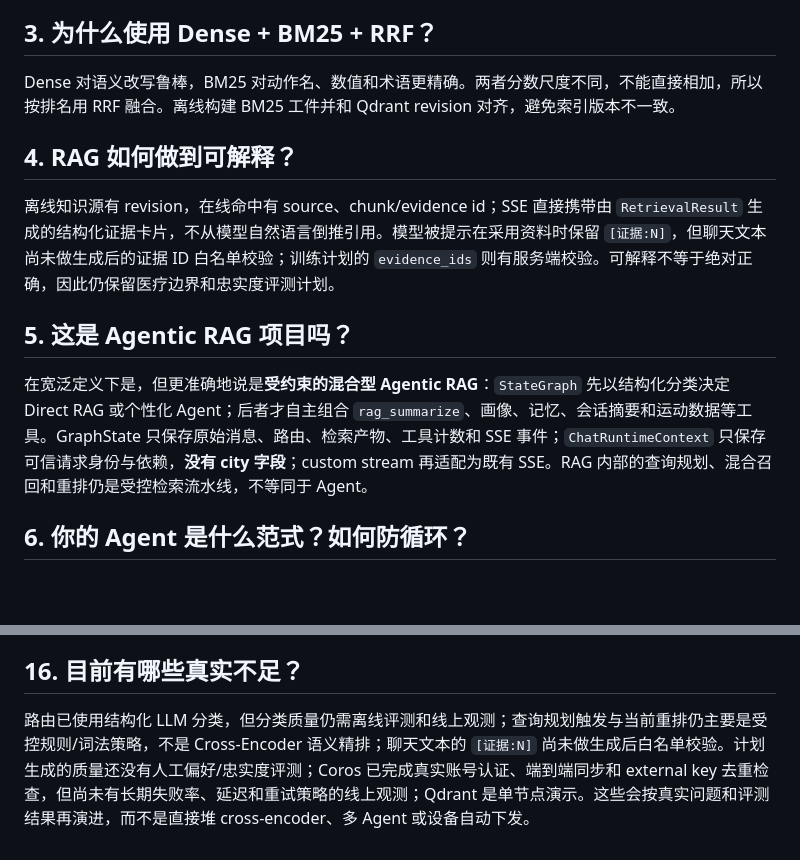
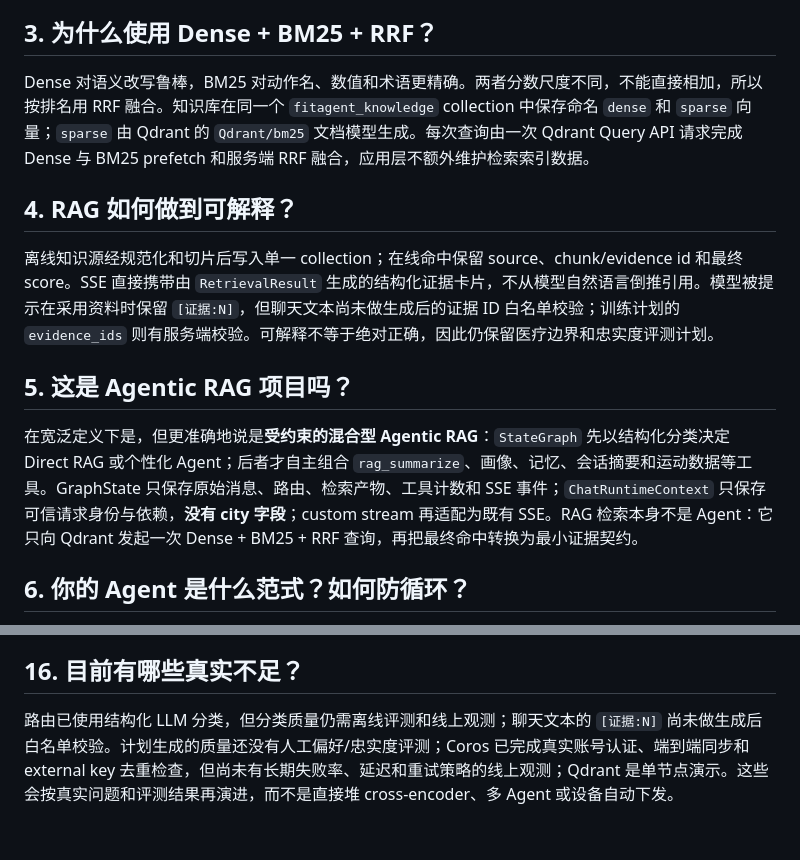
Before and after one commit to Leewx-char/FitAgent, a Markdown page: docs/interview/常见面试题.md, 2 parts joined by grey strips. GitHub-like rendering; blank space fills up the shorter version.

```diff
--- a/docs/interview/常见面试题.md
+++ b/docs/interview/常见面试题.md
@@ -10,15 +10,15 @@ FitAgent 是一个面向个人健身场景的智能教练应用。它通过可
 
 ## 3. 为什么使用 Dense + BM25 + RRF？
 
-Dense 对语义改写鲁棒，BM25 对动作名、数值和术语更精确。两者分数尺度不同，不能直接相加，所以按排名用 RRF 融合。离线构建 BM25 工件并和 Qdrant revision 对齐，避免索引版本不一致。
+Dense 对语义改写鲁棒，BM25 对动作名、数值和术语更精确。两者分数尺度不同，不能直接相加，所以按排名用 RRF 融合。知识库在同一个 `fitagent_knowledge` collection 中保存命名 `dense` 和 `sparse` 向量；`sparse` 由 Qdrant 的 `Qdrant/bm25` 文档模型生成。每次查询由一次 Qdrant Query API 请求完成 Dense 与 BM25 prefetch 和服务端 RRF 融合，应用层不额外维护检索索引数据。
 
 ## 4. RAG 如何做到可解释？
 
-离线知识源有 revision，在线命中有 source、chunk/evidence id；SSE 直接携带由 `RetrievalResult` 生成的结构化证据卡片，不从模型自然语言倒推引用。模型被提示在采用资料时保留 `[证据:N]`，但聊天文本尚未做生成后的证据 ID 白名单校验；训练计划的 `evidence_ids` 则有服务端校验。可解释不等于绝对正确，因此仍保留医疗边界和忠实度评测计划。
+离线知识源经规范化和切片后写入单一 collection；在线命中保留 source、chunk/evidence id 和最终 score。SSE 直接携带由 `RetrievalResult` 生成的结构化证据卡片，不从模型自然语言倒推引用。模型被提示在采用资料时保留 `[证据:N]`，但聊天文本尚未做生成后的证据 ID 白名单校验；训练计划的 `evidence_ids` 则有服务端校验。可解释不等于绝对正确，因此仍保留医疗边界和忠实度评测计划。
 
 ## 5. 这是 Agentic RAG 项目吗？
 
-在宽泛定义下是，但更准确地说是**受约束的混合型 Agentic RAG**：`StateGraph` 先以结构化分类决定 Direct RAG 或个性化 Agent；后者才自主组合 `rag_summarize`、画像、记忆、会话摘要和运动数据等工具。GraphState 只保存原始消息、路由、检索产物、工具计数和 SSE 事件；`ChatRuntimeContext` 只保存可信请求身份与依赖，**没有 city 字段**；custom stream 再适配为既有 SSE。RAG 内部的查询规划、混合召回和重排仍是受控检索流水线，不等同于 Agent。
+在宽泛定义下是，但更准确地说是**受约束的混合型 Agentic RAG**：`StateGraph` 先以结构化分类决定 Direct RAG 或个性化 Agent；后者才自主组合 `rag_summarize`、画像、记忆、会话摘要和运动数据等工具。GraphState 只保存原始消息、路由、检索产物、工具计数和 SSE 事件；`ChatRuntimeContext` 只保存可信请求身份与依赖，**没有 city 字段**；custom stream 再适配为既有 SSE。RAG 检索本身不是 Agent：它只向 Qdrant 发起一次 Dense + BM25 + RRF 查询，再把最终命中转换为最小证据契约。
 
 ## 6. 你的 Agent 是什么范式？如何防循环？
 
@@ -70,4 +70,4 @@ FastAPI 通过依赖覆盖替换 Agent/Coros；训练计划服务的安全策略
 
 ## 16. 目前有哪些真实不足？
 
-路由已使用结构化 LLM 分类，但分类质量仍需离线评测和线上观测；查询规划触发与当前重排仍主要是受控规则/词法策略，不是 Cross-Encoder 语义精排；聊天文本的 `[证据:N]` 尚未做生成后白名单校验。计划生成的质量还没有人工偏好/忠实度评测；Coros 已完成真实账号认证、端到端同步和 external key 去重检查，但尚未有长期失败率、延迟和重试策略的线上观测；Qdrant 是单节点演示。这些会按真实问题和评测结果再演进，而不是直接堆 cross-encoder、多 Agent 或设备自动下发。
+路由已使用结构化 LLM 分类，但分类质量仍需离线评测和线上观测；聊天文本的 `[证据:N]` 尚未做生成后白名单校验。计划生成的质量还没有人工偏好/忠实度评测；Coros 已完成真实账号认证、端到端同步和 external key 去重检查，但尚未有长期失败率、延迟和重试策略的线上观测；Qdrant 是单节点演示。这些会按真实问题和评测结果再演进，而不是直接堆 cross-encoder、多 Agent 或设备自动下发。
```
Also changed, not shown: docs/interview/技术亮点.md (+5 -5 lines).
